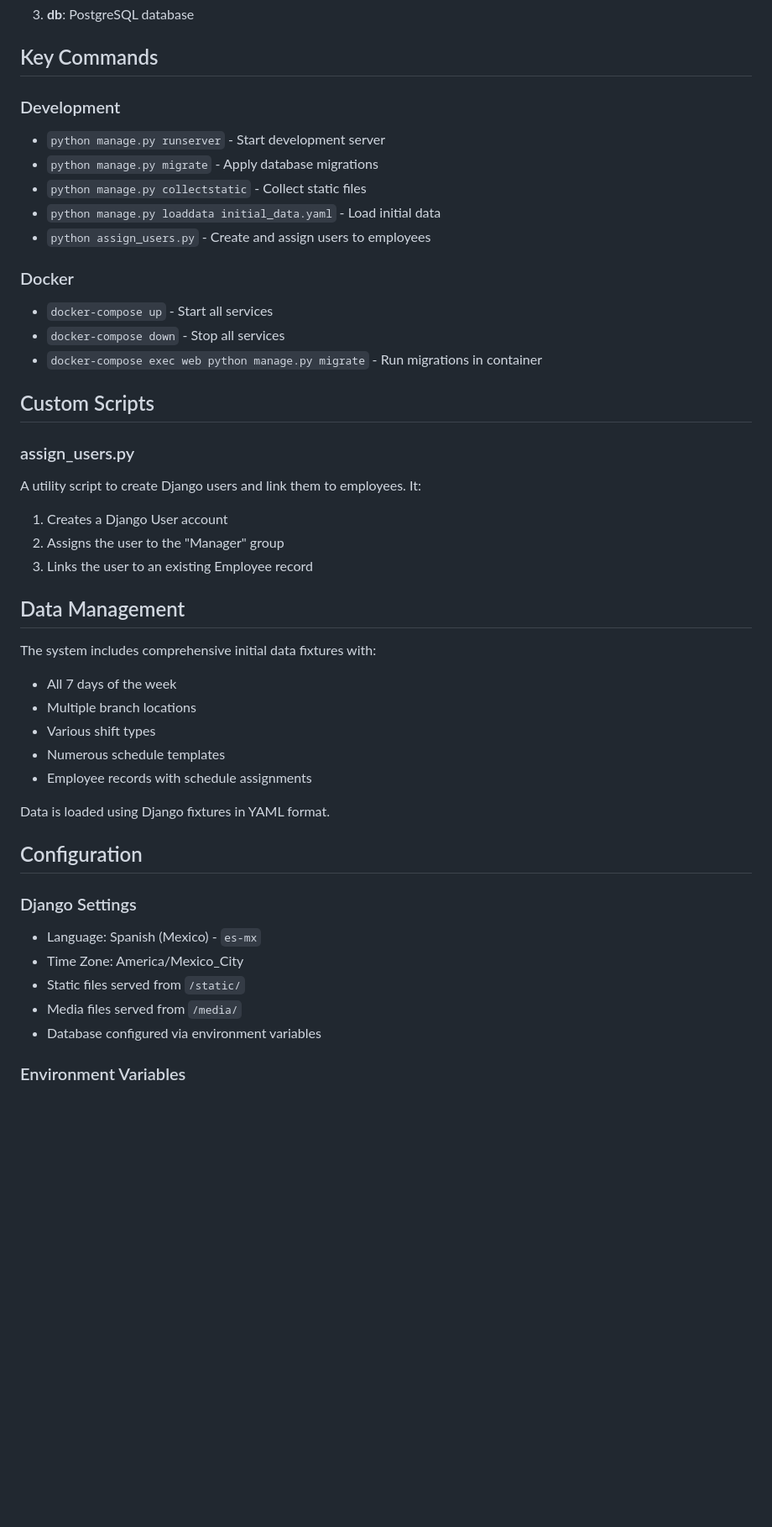
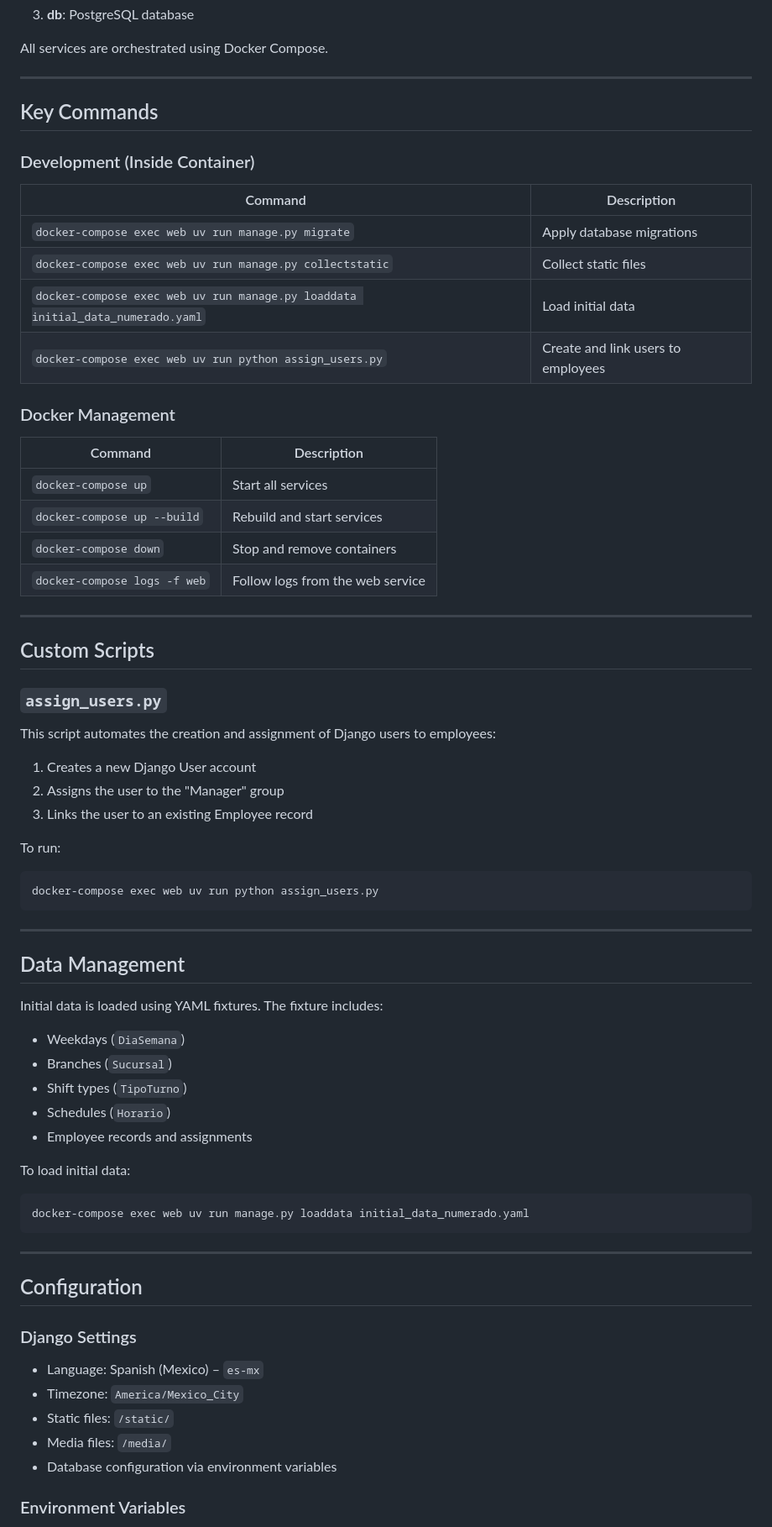
Before and after one commit to Asiatech-MX/gestor_asistencias, a Markdown page: QWEN.md, the part around the change printed below. Shown: that part at 84% size. GitHub-like rendering; blank space fills up the shorter version.

Commit message:
Manejo de django dentro del contenedor en QWEN.md

````diff
--- a/QWEN.md
+++ b/QWEN.md
@@ -89,45 +111,72 @@ The application is containerized with Docker and uses a three-service architectu
 3. **db**: PostgreSQL database
+
+All services are orchestrated using Docker Compose.
+
+---
 
 ## Key Commands
 
-### Development
-- `python manage.py runserver` - Start development server
-- `python manage.py migrate` - Apply database migrations
-- `python manage.py collectstatic` - Collect static files
-- `python manage.py loaddata initial_data.yaml` - Load initial data
-- `python assign_users.py` - Create and assign users to employees
+### Development (Inside Container)
 
-### Docker
-- `docker-compose up` - Start all services
-- `docker-compose down` - Stop all services
-- `docker-compose exec web python manage.py migrate` - Run migrations in container
+| Command | Description |
+|--------|-------------|
+| `docker-compose exec web uv run manage.py migrate` | Apply database migrations |
+| `docker-compose exec web uv run manage.py collectstatic` | Collect static files |
+| `docker-compose exec web uv run manage.py loaddata initial_data_numerado.yaml` | Load initial data |
+| `docker-compose exec web uv run python assign_users.py` | Create and link users to employees |
+
+### Docker Management
+
+| Command | Description |
+|--------|-------------|
+| `docker-compose up` | Start all services |
+| `docker-compose up --build` | Rebuild and start services |
+| `docker-compose down` | Stop and remove containers |
+| `docker-compose logs -f web` | Follow logs from the web service |
+
+---
 
 ## Custom Scripts
 
-### assign_users.py
-A utility script to create Django users and link them to employees. It:
-1. Creates a Django User account
+### `assign_users.py`
+
+This script automates the creation and assignment of Django users to employees:
+
+1. Creates a new Django User account
 2. Assigns the user to the "Manager" group
 3. Links the user to an existing Employee record
 
+To run:
+```bash
+docker-compose exec web uv run python assign_users.py
+```
+
+---
+
 ## Data Management
 
-The system includes comprehensive initial data fixtures with:
-- All 7 days of the week
-- Multiple branch locations
-- Various shift types
-- Numerous schedule templates
-- Employee records with schedule assignments
+Initial data is loaded using YAML fixtures. The fixture includes:
 
-Data is loaded using Django fixtures in YAML format.
+- Weekdays (`DiaSemana`)
+- Branches (`Sucursal`)
+- Shift types (`TipoTurno`)
+- Schedules (`Horario`)
+- Employee records and assignments
+
+To load initial data:
+```bash
+docker-compose exec web uv run manage.py loaddata initial_data_numerado.yaml
+```
+
+---
 
 ## Configuration
 
 ### Django Settings
-- Language: Spanish (Mexico) - `es-mx`
-- Time Zone: America/Mexico_City
-- Static files served from `/static/`
-- Media files served from `/media/`
-- Database configured via environment variables
+- Language: Spanish (Mexico) – `es-mx`
+- Timezone: `America/Mexico_City`
+- Static files: `/static/`
+- Media files: `/media/`
+- Database configuration via environment variables
 
 ### Environment Variables
````
Also changed, not shown: other parts of QWEN.md (+63 -36 lines).
